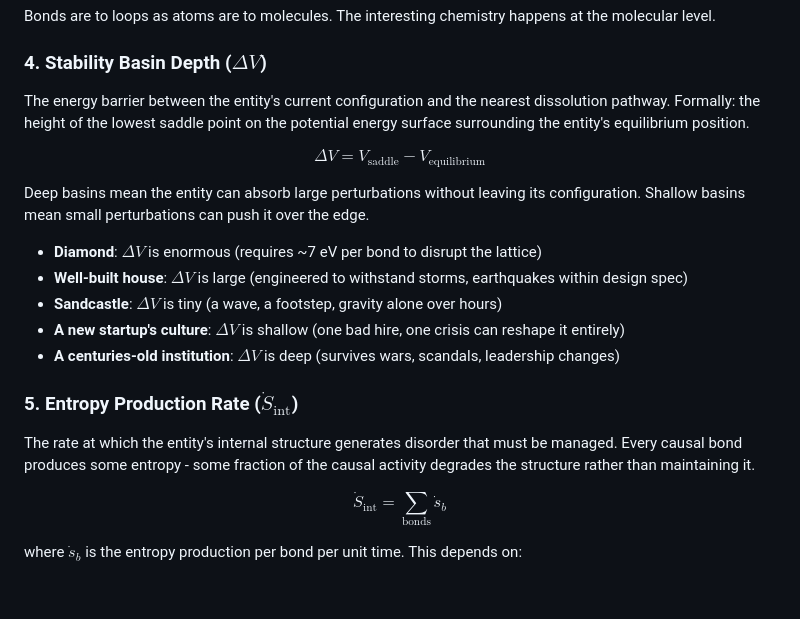
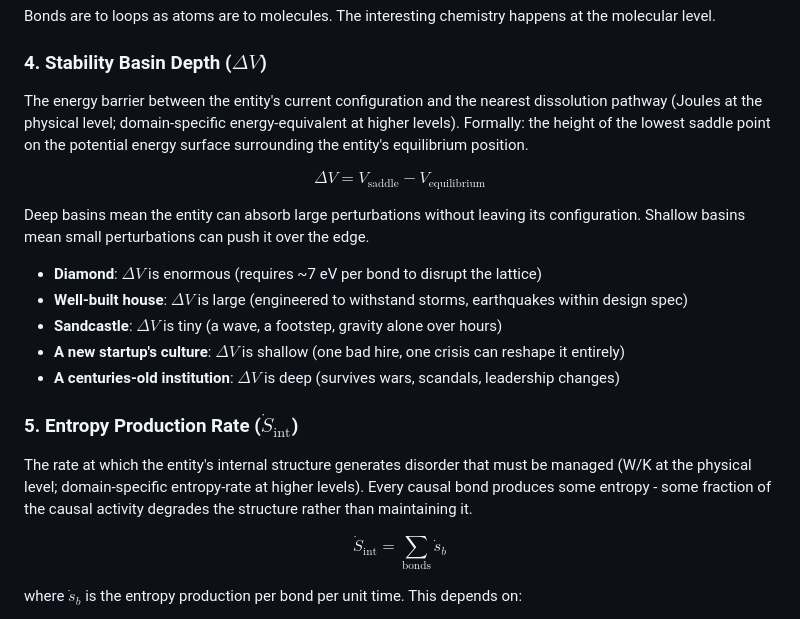
Before and after one commit to ianderrington/epiphysics, a Markdown page: docs/theory/00_atomic_structure.md, the part around one of its changes. Rendered like a GitHub page; blank space fills up the shorter version.

```diff
--- a/docs/theory/00_atomic_structure.md
+++ b/docs/theory/00_atomic_structure.md
@@ -109,7 +126,7 @@ Bonds are to loops as atoms are to molecules. The interesting chemistry happens
 
 ### 4. Stability Basin Depth ($\Delta V$)
 
-The energy barrier between the entity's current configuration and the nearest dissolution pathway. Formally: the height of the lowest saddle point on the potential energy surface surrounding the entity's equilibrium position.
+The energy barrier between the entity's current configuration and the nearest dissolution pathway (Joules at the physical level; domain-specific energy-equivalent at higher levels). Formally: the height of the lowest saddle point on the potential energy surface surrounding the entity's equilibrium position.
 
 $$\Delta V = V_{\text{saddle}} - V_{\text{equilibrium}}$$
 
@@ -123,7 +140,7 @@ Deep basins mean the entity can absorb large perturbations without leaving its c
 
 ### 5. Entropy Production Rate ($\dot{S}_{\text{int}}$)
 
-The rate at which the entity's internal structure generates disorder that must be managed. Every causal bond produces some entropy - some fraction of the causal activity degrades the structure rather than maintaining it.
+The rate at which the entity's internal structure generates disorder that must be managed (W/K at the physical level; domain-specific entropy-rate at higher levels). Every causal bond produces some entropy - some fraction of the causal activity degrades the structure rather than maintaining it.
 
 $$\dot{S}_{\text{int}} = \sum_{\text{bonds}} \dot{s}_b$$
 
```
Also changed, not shown: other parts of docs/theory/00_atomic_structure.md (+21 -4 lines).
